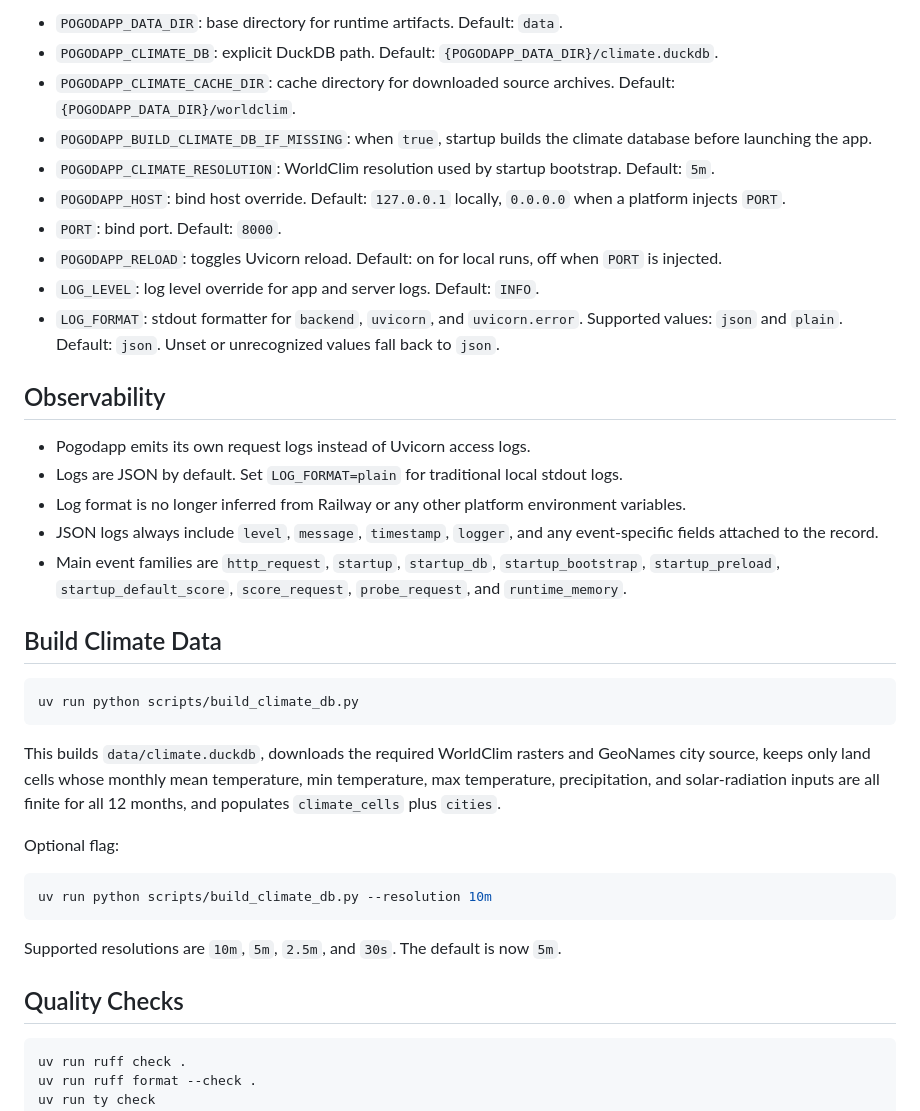
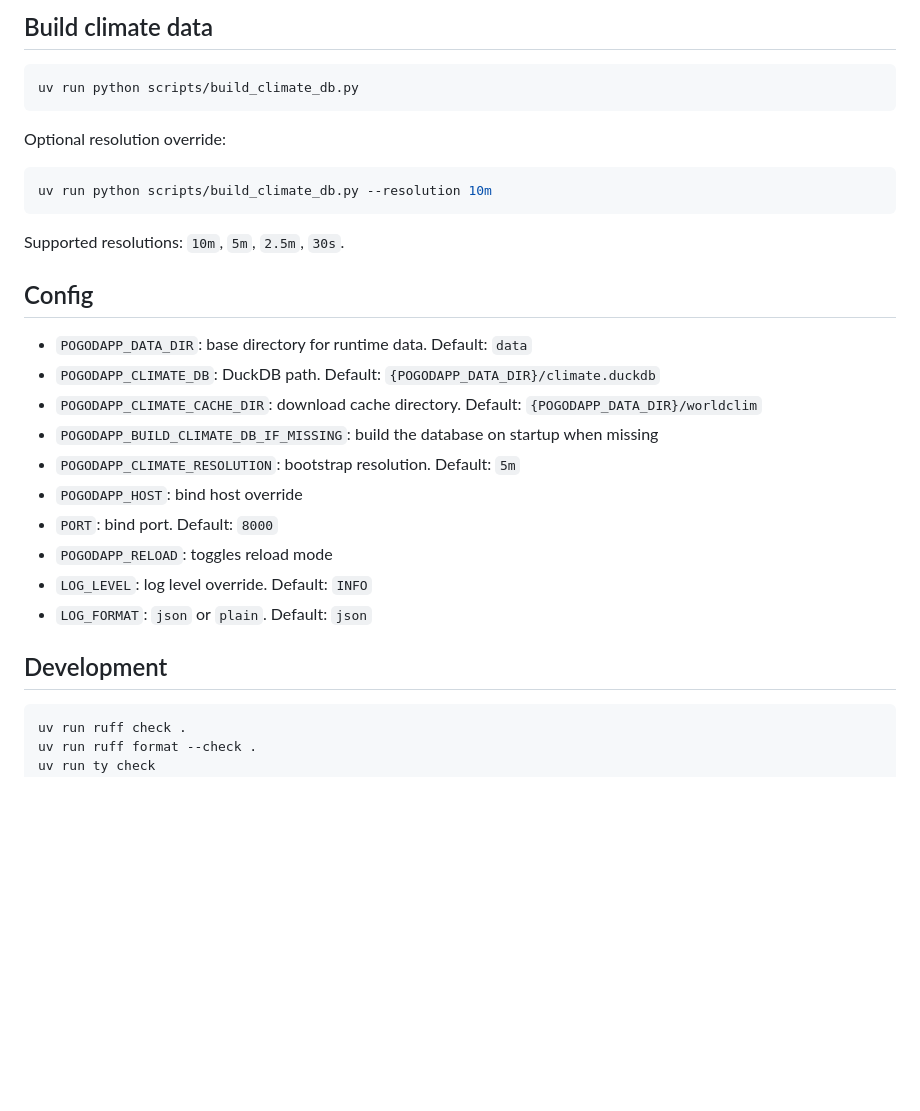
Before and after one commit to adrunkhuman/pogodapp, a Markdown page: README.md, the part around one of its changes. GitHub-like rendering; blank space fills up the shorter version.

````diff
--- a/README.md
+++ b/README.md
@@ -108,40 +78,29 @@ Relevant environment variables:
-- `POGODAPP_DATA_DIR`: base directory for runtime artifacts. Default: `data`.
-- `POGODAPP_CLIMATE_DB`: explicit DuckDB path. Default: `{POGODAPP_DATA_DIR}/climate.duckdb`.
-- `POGODAPP_CLIMATE_CACHE_DIR`: cache directory for downloaded source archives. Default: `{POGODAPP_DATA_DIR}/worldclim`.
-- `POGODAPP_BUILD_CLIMATE_DB_IF_MISSING`: when `true`, startup builds the climate database before launching the app.
-- `POGODAPP_CLIMATE_RESOLUTION`: WorldClim resolution used by startup bootstrap. Default: `5m`.
-- `POGODAPP_HOST`: bind host override. Default: `127.0.0.1` locally, `0.0.0.0` when a platform injects `PORT`.
-- `PORT`: bind port. Default: `8000`.
-- `POGODAPP_RELOAD`: toggles Uvicorn reload. Default: on for local runs, off when `PORT` is injected.
-- `LOG_LEVEL`: log level override for app and server logs. Default: `INFO`.
-- `LOG_FORMAT`: stdout formatter for `backend`, `uvicorn`, and `uvicorn.error`. Supported values: `json` and `plain`. Default: `json`. Unset or unrecognized values fall back to `json`.
-
-## Observability
-
-- Pogodapp emits its own request logs instead of Uvicorn access logs.
-- Logs are JSON by default. Set `LOG_FORMAT=plain` for traditional local stdout logs.
-- Log format is no longer inferred from Railway or any other platform environment variables.
-- JSON logs always include `level`, `message`, `timestamp`, `logger`, and any event-specific fields attached to the record.
-- Main event families are `http_request`, `startup`, `startup_db`, `startup_bootstrap`, `startup_preload`, `startup_default_score`, `score_request`, `probe_request`, and `runtime_memory`.
-
-## Build Climate Data
-
+## Build climate data
 ```bash
 uv run python scripts/build_climate_db.py
 ```
 
-This builds `data/climate.duckdb`, downloads the required WorldClim rasters and GeoNames city source, keeps only land cells whose monthly mean temperature, min temperature, max temperature, precipitation, and solar-radiation inputs are all finite for all 12 months, and populates `climate_cells` plus `cities`.
-
-Optional flag:
+Optional resolution override:
 
 ```bash
 uv run python scripts/build_climate_db.py --resolution 10m
 ```
 
-Supported resolutions are `10m`, `5m`, `2.5m`, and `30s`. The default is now `5m`.
+Supported resolutions: `10m`, `5m`, `2.5m`, `30s`.
 
-## Quality Checks
+## Config
+- `POGODAPP_DATA_DIR`: base directory for runtime data. Default: `data`
+- `POGODAPP_CLIMATE_DB`: DuckDB path. Default: `{POGODAPP_DATA_DIR}/climate.duckdb`
+- `POGODAPP_CLIMATE_CACHE_DIR`: download cache directory. Default: `{POGODAPP_DATA_DIR}/worldclim`
+- `POGODAPP_BUILD_CLIMATE_DB_IF_MISSING`: build the database on startup when missing
+- `POGODAPP_CLIMATE_RESOLUTION`: bootstrap resolution. Default: `5m`
+- `POGODAPP_HOST`: bind host override
+- `PORT`: bind port. Default: `8000`
+- `POGODAPP_RELOAD`: toggles reload mode
+- `LOG_LEVEL`: log level override. Default: `INFO`
+- `LOG_FORMAT`: `json` or `plain`. Default: `json`
 
+## Development
 ```bash
 uv run ruff check .
 uv run ruff format --check .
````
Also changed, not shown: other parts of README.md (+52 -82 lines).
